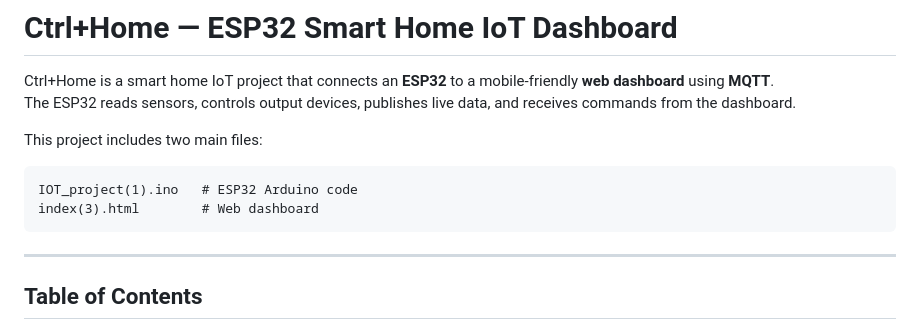
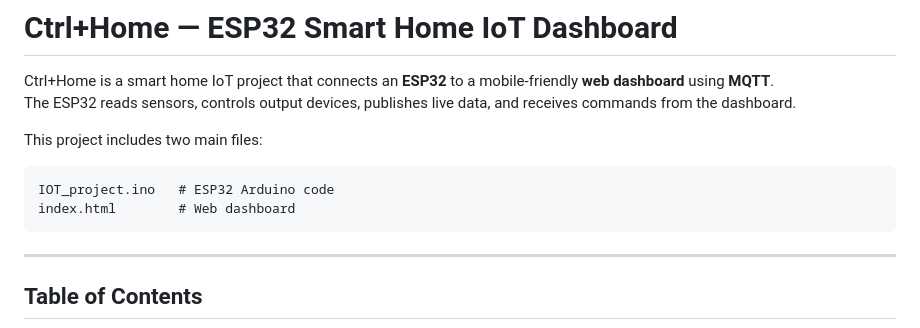
Before and after one commit to blackdogg2/IOT, a Markdown page: README.md, the part around the change. Drawn GitHub-style.

Commit message:
Rename project files in README

````diff
--- a/README.md
+++ b/README.md
@@ -6,8 +6,8 @@ The ESP32 reads sensors, controls output devices, publishes live data, and recei
 This project includes two main files:
 
 ```text
-IOT_project(1).ino   # ESP32 Arduino code
-index(3).html        # Web dashboard
+IOT_project.ino   # ESP32 Arduino code
+index.html        # Web dashboard
 ```
 
 ---
````
